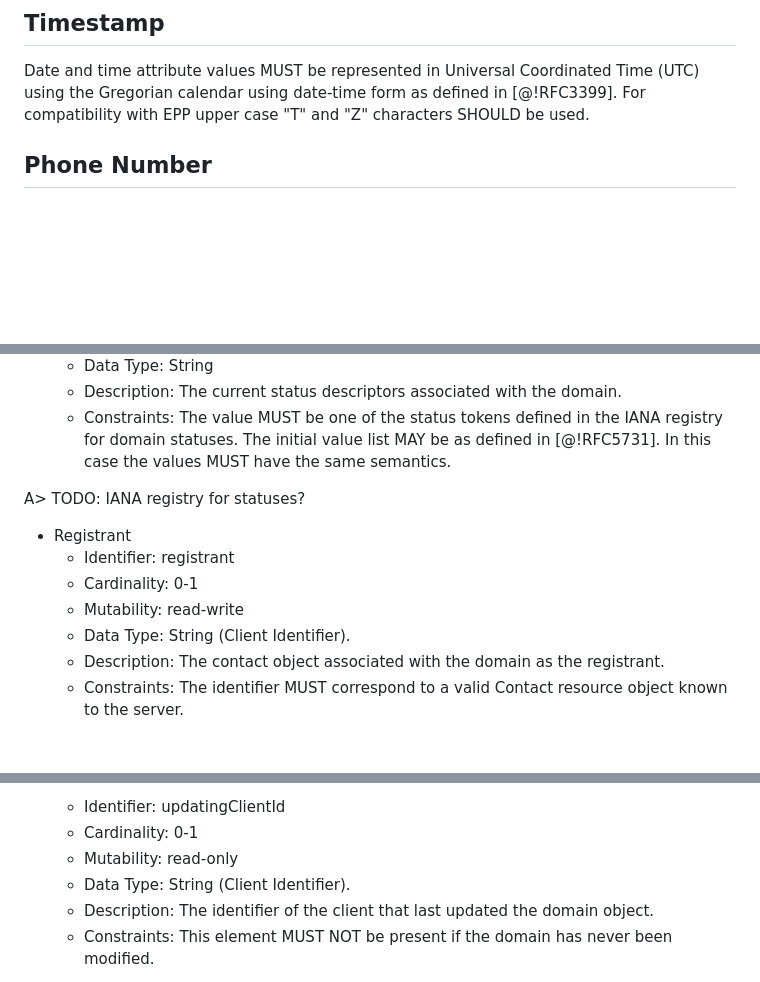
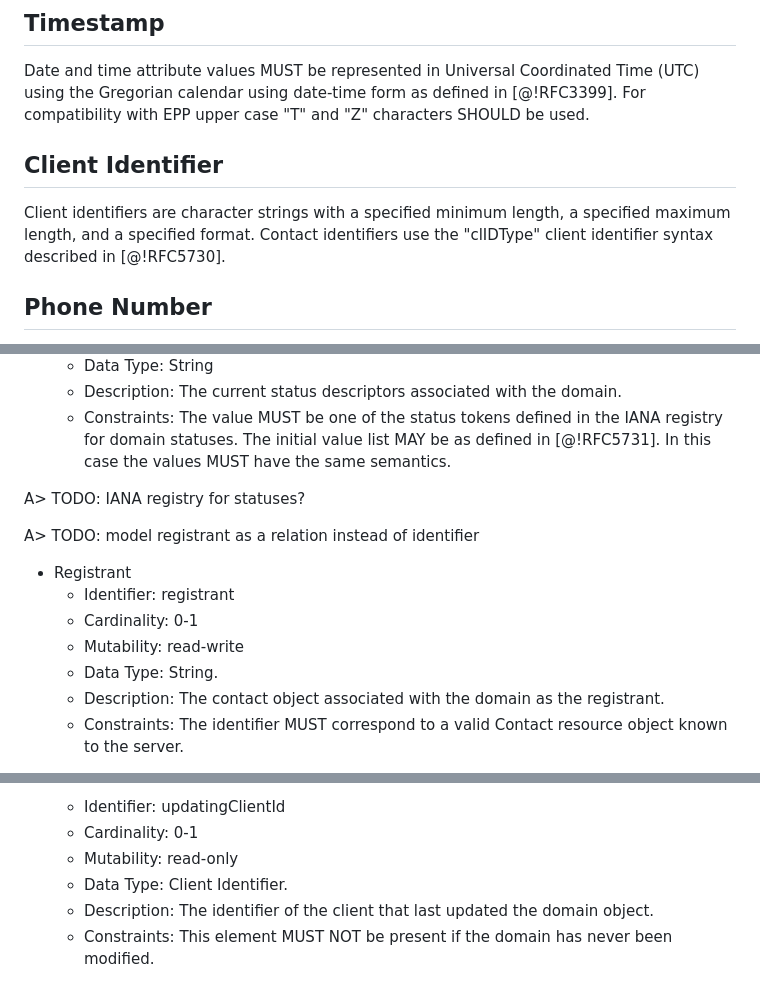
Before and after one commit to pawel-kow/draft-kowalik-rpp-data-objects, a Markdown page: src/draft-kowalik-rpp-data-objects.md, 3 parts joined by grey strips. Drawn GitHub-style; blank space fills up the shorter version.

```diff
--- a/src/draft-kowalik-rpp-data-objects.md
+++ b/src/draft-kowalik-rpp-data-objects.md
@@ -128,6 +128,10 @@ This section defines primitive data types and structures that are re-used across
 ## Timestamp
 
 Date and time attribute values MUST be represented in Universal Coordinated Time (UTC) using the Gregorian calendar using date-time form as defined in [@!RFC3399]. For compatibility with EPP upper case "T" and "Z" characters SHOULD be used.
+
+## Client Identifier
+
+Client identifiers are character strings with a specified minimum length, a specified maximum length, and a specified format. Contact identifiers use the "clIDType" client identifier syntax described in [@!RFC5730].
 
 ## Phone Number
 
@@ -414,11 +418,13 @@ The following data elements are defined for the Domain Name resource object.
 
 A> TODO: IANA registry for statuses?
 
+A> TODO: model registrant as a relation instead of identifier
+
 * Registrant
   * Identifier: registrant
   * Cardinality: 0-1
   * Mutability: read-write
-  * Data Type: String (Client Identifier).
+  * Data Type: String.
   * Description: The contact object associated with the domain as the registrant.
   * Constraints: The identifier MUST correspond to a valid Contact resource object known to the server.
 
@@ -486,7 +492,7 @@ A> TODO: leave registrant here or move it to contacts with a type?
   * Identifier: updatingClientId
   * Cardinality: 0-1
   * Mutability: read-only
-  * Data Type: String (Client Identifier).
+  * Data Type: Client Identifier.
   * Description: The identifier of the client that last updated the domain object.
   * Constraints: This element MUST NOT be present if the domain has never been modified.
 
```
Also changed, not shown: other parts of src/draft-kowalik-rpp-data-objects.md (+9 -9 lines).
